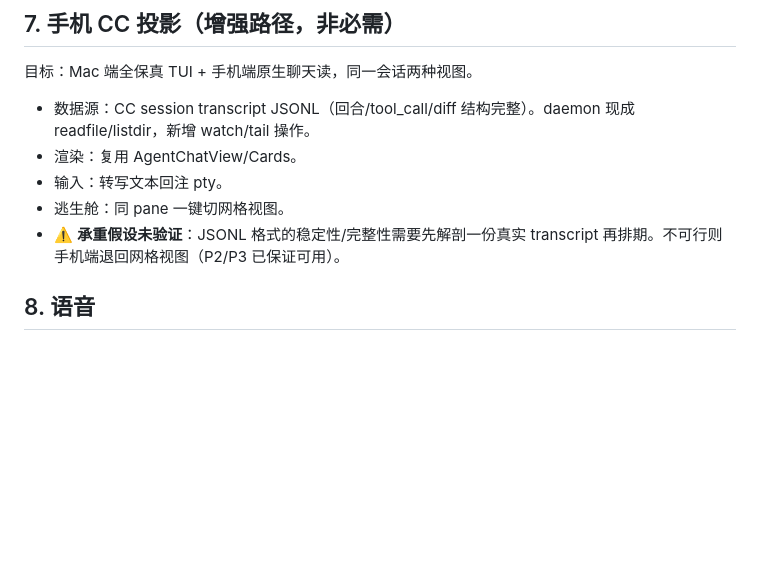
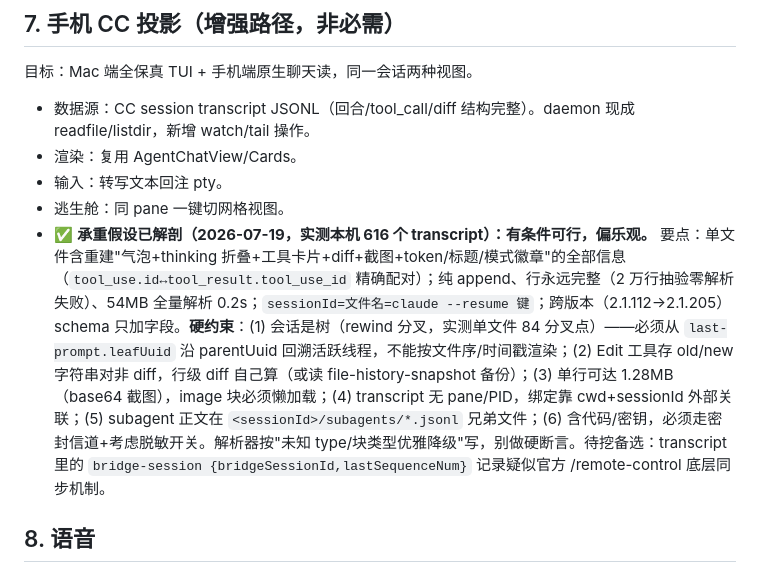
Before and after one commit to NovaShang/bento, a Markdown page: docs/hybrid-workbench-design.md, the part around the change. GitHub-like rendering; blank space fills up the shorter version.

```diff
--- a/docs/hybrid-workbench-design.md
+++ b/docs/hybrid-workbench-design.md
@@ -75,7 +75,7 @@
 - 渲染：复用 AgentChatView/Cards。
 - 输入：转写文本回注 pty。
 - 逃生舱：同 pane 一键切网格视图。
-- ⚠️ **承重假设未验证**：JSONL 格式的稳定性/完整性需要先解剖一份真实 transcript 再排期。不可行则手机端退回网格视图（P2/P3 已保证可用）。
+- ✅ **承重假设已解剖（2026-07-19，实测本机 616 个 transcript）：有条件可行，偏乐观。** 要点：单文件含重建"气泡+thinking 折叠+工具卡片+diff+截图+token/标题/模式徽章"的全部信息（`tool_use.id↔tool_result.tool_use_id` 精确配对）；纯 append、行永远完整（2 万行抽验零解析失败）、54MB 全量解析 0.2s；`sessionId=文件名=claude --resume 键`；跨版本（2.1.112→2.1.205）schema 只加字段。**硬约束**：(1) 会话是树（rewind 分叉，实测单文件 84 分叉点）——必须从 `last-prompt.leafUuid` 沿 parentUuid 回溯活跃线程，不能按文件序/时间戳渲染；(2) Edit 工具存 old/new 字符串对非 diff，行级 diff 自己算（或读 file-history-snapshot 备份）；(3) 单行可达 1.28MB（base64 截图），image 块必须懒加载；(4) transcript 无 pane/PID，绑定靠 cwd+sessionId 外部关联；(5) subagent 正文在 `<sessionId>/subagents/*.jsonl` 兄弟文件；(6) 含代码/密钥，必须走密封信道+考虑脱敏开关。解析器按"未知 type/块类型优雅降级"写，别做硬断言。待挖备选：transcript 里的 `bridge-session {bridgeSessionId,lastSequenceNum}` 记录疑似官方 /remote-control 底层同步机制。
 
 ## 8. 语音
 
```
Also changed, not shown: docs/acp-first-refactor.md (+3 -1 lines).
